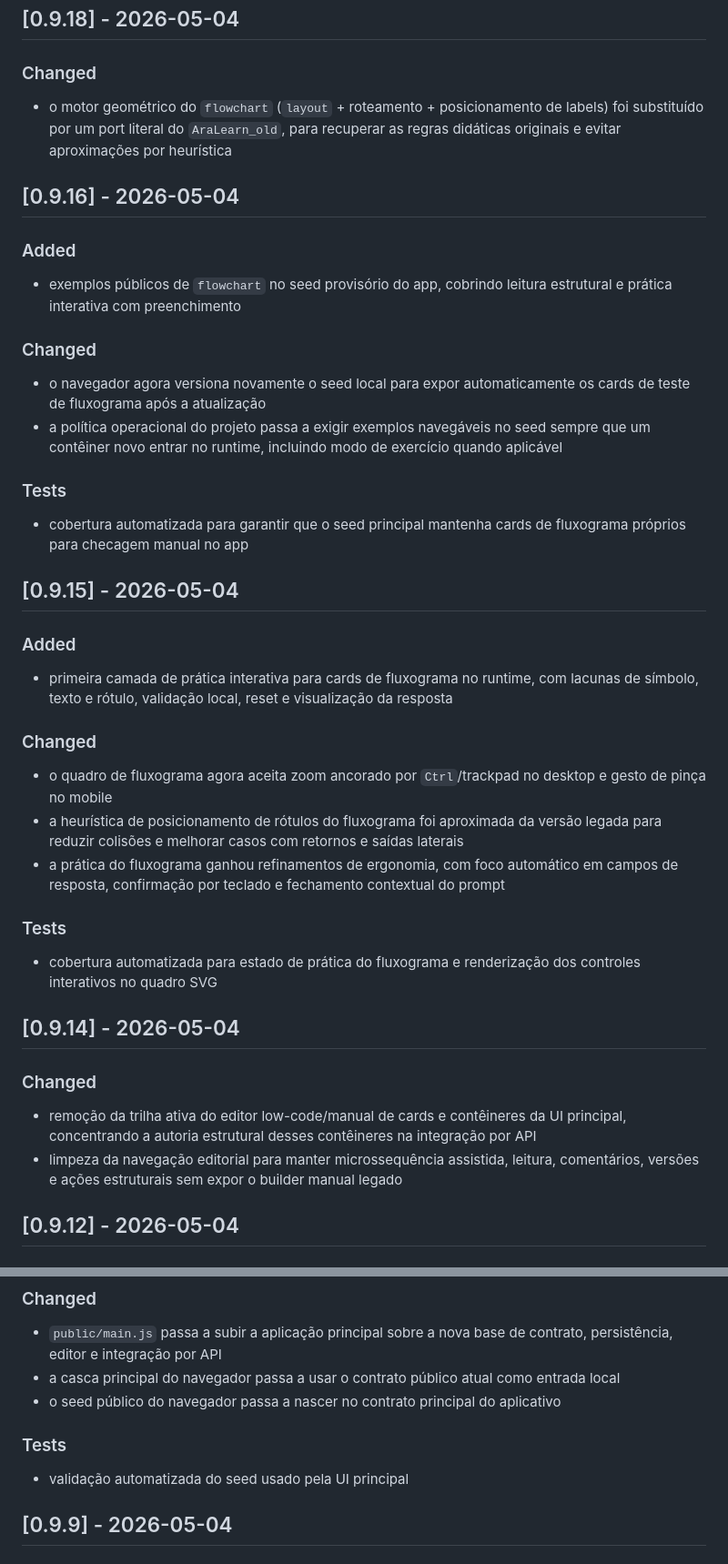
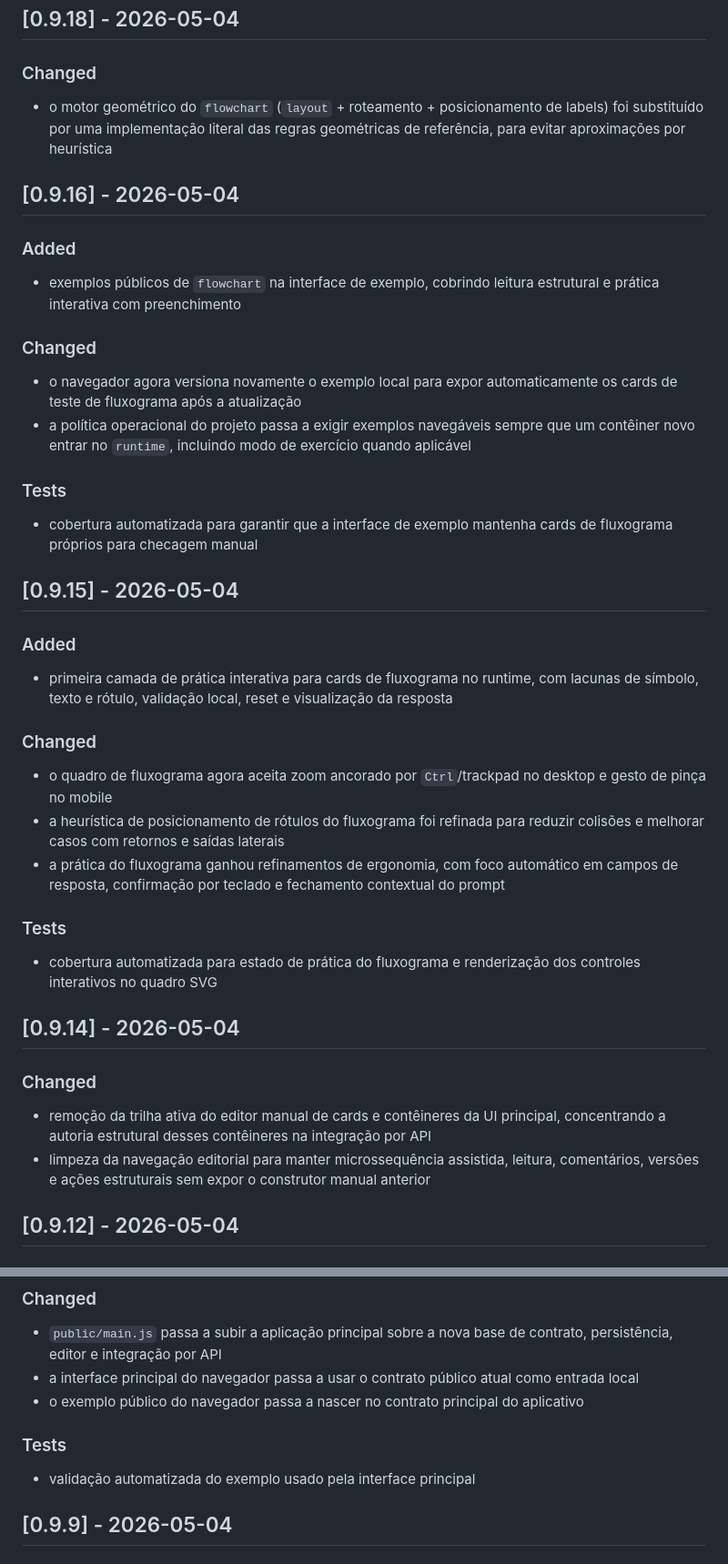
Before and after one commit to fabio-ara/aralearn, a Markdown page: CHANGELOG.md, 2 parts joined by grey strips. Shown at 91% size. Rendered like a GitHub page.

```diff
--- a/CHANGELOG.md
+++ b/CHANGELOG.md
@@ -85,22 +85,22 @@ Todas as mudanças relevantes deste projeto serão registradas aqui.
 
 ### Changed
 
-- o motor geométrico do `flowchart` (`layout` + roteamento + posicionamento de labels) foi substituído por um port literal do `AraLearn_old`, para recuperar as regras didáticas originais e evitar aproximações por heurística
+- o motor geométrico do `flowchart` (`layout` + roteamento + posicionamento de labels) foi substituído por uma implementação literal das regras geométricas de referência, para evitar aproximações por heurística
 
 ## [0.9.16] - 2026-05-04
 
 ### Added
 
-- exemplos públicos de `flowchart` no seed provisório do app, cobrindo leitura estrutural e prática interativa com preenchimento
+- exemplos públicos de `flowchart` na interface de exemplo, cobrindo leitura estrutural e prática interativa com preenchimento
 
 ### Changed
 
-- o navegador agora versiona novamente o seed local para expor automaticamente os cards de teste de fluxograma após a atualização
-- a política operacional do projeto passa a exigir exemplos navegáveis no seed sempre que um contêiner novo entrar no runtime, incluindo modo de exercício quando aplicável
+- o navegador agora versiona novamente o exemplo local para expor automaticamente os cards de teste de fluxograma após a atualização
+- a política operacional do projeto passa a exigir exemplos navegáveis sempre que um contêiner novo entrar no `runtime`, incluindo modo de exercício quando aplicável
 
 ### Tests
 
-- cobertura automatizada para garantir que o seed principal mantenha cards de fluxograma próprios para checagem manual no app
+- cobertura automatizada para garantir que a interface de exemplo mantenha cards de fluxograma próprios para checagem manual
 
 ## [0.9.15] - 2026-05-04
 
@@ -111,7 +111,7 @@ Todas as mudanças relevantes deste projeto serão registradas aqui.
 ### Changed
 
 - o quadro de fluxograma agora aceita zoom ancorado por `Ctrl`/trackpad no desktop e gesto de pinça no mobile
-- a heurística de posicionamento de rótulos do fluxograma foi aproximada da versão legada para reduzir colisões e melhorar casos com retornos e saídas laterais
+- a heurística de posicionamento de rótulos do fluxograma foi refinada para reduzir colisões e melhorar casos com retornos e saídas laterais
 - a prática do fluxograma ganhou refinamentos de ergonomia, com foco automático em campos de resposta, confirmação por teclado e fechamento contextual do prompt
 
 ### Tests
@@ -122,8 +122,8 @@ Todas as mudanças relevantes deste projeto serão registradas aqui.
 
 ### Changed
 
-- remoção da trilha ativa do editor low-code/manual de cards e contêineres da UI principal, concentrando a autoria estrutural desses contêineres na integração por API
-- limpeza da navegação editorial para manter microssequência assistida, leitura, comentários, versões e ações estruturais sem expor o builder manual legado
+- remoção da trilha ativa do editor manual de cards e contêineres da UI principal, concentrando a autoria estrutural desses contêineres na integração por API
+- limpeza da navegação editorial para manter microssequência assistida, leitura, comentários, versões e ações estruturais sem expor o construtor manual anterior
 
 ## [0.9.12] - 2026-05-04
 
@@ -203,12 +203,12 @@ Todas as mudanças relevantes deste projeto serão registradas aqui.
 ### Changed
 
 - `public/main.js` passa a subir a aplicação principal sobre a nova base de contrato, persistência, editor e integração por API
-- a casca principal do navegador passa a usar o contrato público atual como entrada local
-- o seed público do navegador passa a nascer no contrato principal do aplicativo
+- a interface principal do navegador passa a usar o contrato público atual como entrada local
+- o exemplo público do navegador passa a nascer no contrato principal do aplicativo
 
 ### Tests
 
-- validação automatizada do seed usado pela UI principal
+- validação automatizada do exemplo usado pela interface principal
 
 ## [0.9.9] - 2026-05-04
 
```
Also changed, not shown: other parts of CHANGELOG.md (+24 -24 lines).
